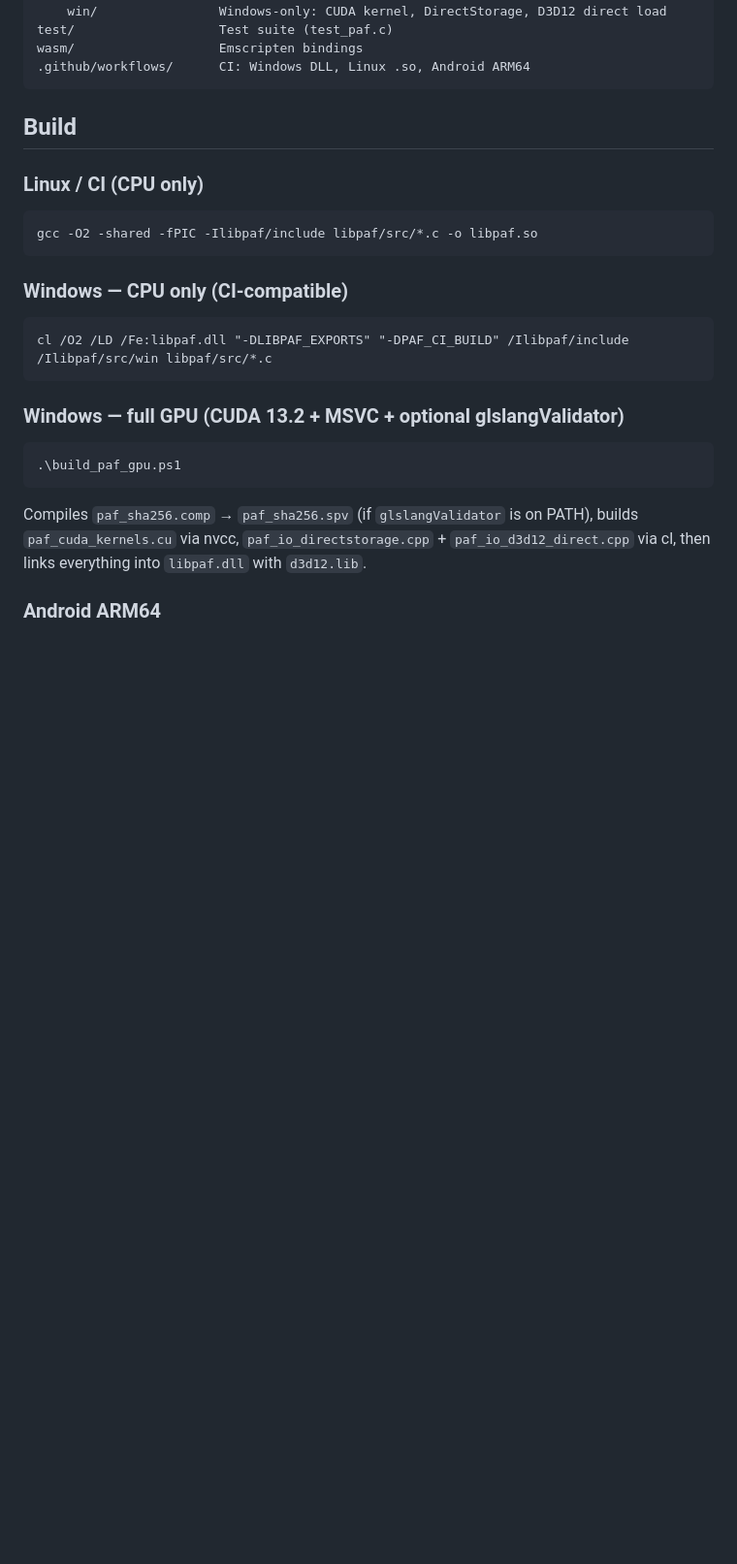
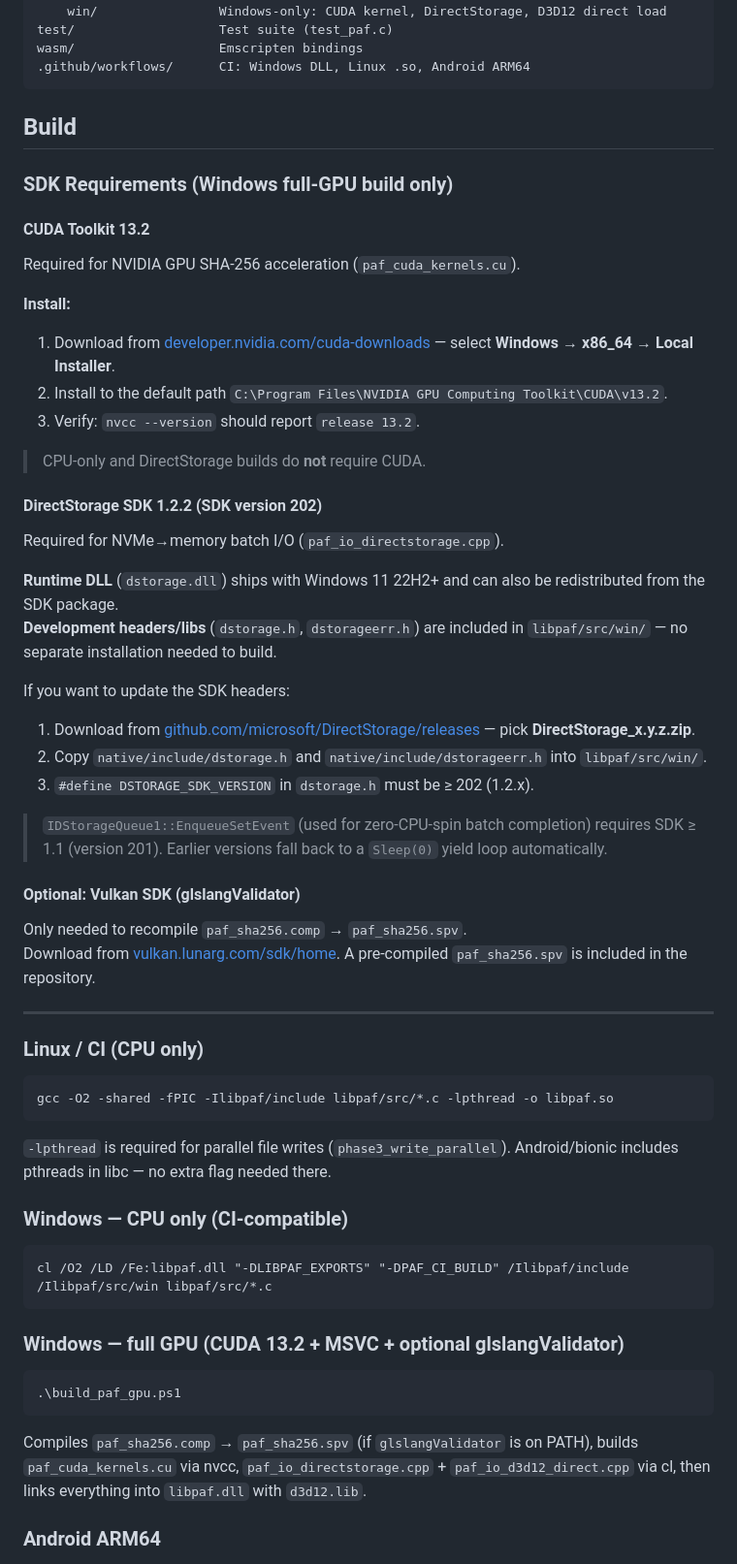
Before and after one commit to mati0516/paf-archive, a Markdown page: README.md, the part around the change. Shown at 97% size. Rendered like a GitHub page; blank space fills up the shorter version.

Commit message:
README: add CUDA 13.2 and DirectStorage SDK install instructions
New "SDK Requirements" section under Build covers:
- CUDA Toolkit 13.2: download URL, install path, verification command
- DirectStorage SDK 1.2.2 (version 202): runtime DLL shipping info,
  header update steps, minimum version note for EnqueueSetEvent
- Optional Vulkan SDK for recompiling the SPIR-V shader
- Note that CPU-only builds need neither CUDA nor DirectStorage

Also document -lpthread requirement for the Linux build command
(Android/bionic includes pthreads in libc, no extra flag needed).

https://claude.ai/code/session_01S2cfa4wsBX5JqK22pjidWj

````diff
--- a/README.md
+++ b/README.md
@@ -169,10 +169,42 @@ wasm/                   Emscripten bindings
 
 ## Build
 
+### SDK Requirements (Windows full-GPU build only)
+
+#### CUDA Toolkit 13.2
+Required for NVIDIA GPU SHA-256 acceleration (`paf_cuda_kernels.cu`).
+
+**Install:**
+1. Download from [developer.nvidia.com/cuda-downloads](https://developer.nvidia.com/cuda-downloads) — select **Windows → x86_64 → Local Installer**.
+2. Install to the default path `C:\Program Files\NVIDIA GPU Computing Toolkit\CUDA\v13.2`.
+3. Verify: `nvcc --version` should report `release 13.2`.
+
+> CPU-only and DirectStorage builds do **not** require CUDA.
+
+#### DirectStorage SDK 1.2.2 (SDK version 202)
+Required for NVMe→memory batch I/O (`paf_io_directstorage.cpp`).
+
+**Runtime DLL** (`dstorage.dll`) ships with Windows 11 22H2+ and can also be redistributed from the SDK package.
+**Development headers/libs** (`dstorage.h`, `dstorageerr.h`) are included in `libpaf/src/win/` — no separate installation needed to build.
+
+If you want to update the SDK headers:
+1. Download from [github.com/microsoft/DirectStorage/releases](https://github.com/microsoft/DirectStorage/releases) — pick **DirectStorage_x.y.z.zip**.
+2. Copy `native/include/dstorage.h` and `native/include/dstorageerr.h` into `libpaf/src/win/`.
+3. `#define DSTORAGE_SDK_VERSION` in `dstorage.h` must be ≥ 202 (1.2.x).
+
+> `IDStorageQueue1::EnqueueSetEvent` (used for zero-CPU-spin batch completion) requires SDK ≥ 1.1 (version 201). Earlier versions fall back to a `Sleep(0)` yield loop automatically.
+
+#### Optional: Vulkan SDK (glslangValidator)
+Only needed to recompile `paf_sha256.comp` → `paf_sha256.spv`.
+Download from [vulkan.lunarg.com/sdk/home](https://vulkan.lunarg.com/sdk/home). A pre-compiled `paf_sha256.spv` is included in the repository.
+
+---
+
 ### Linux / CI (CPU only)
 ```sh
-gcc -O2 -shared -fPIC -Ilibpaf/include libpaf/src/*.c -o libpaf.so
+gcc -O2 -shared -fPIC -Ilibpaf/include libpaf/src/*.c -lpthread -o libpaf.so
 ```
+`-lpthread` is required for parallel file writes (`phase3_write_parallel`). Android/bionic includes pthreads in libc — no extra flag needed there.
 
 ### Windows — CPU only (CI-compatible)
 ```bat
````
